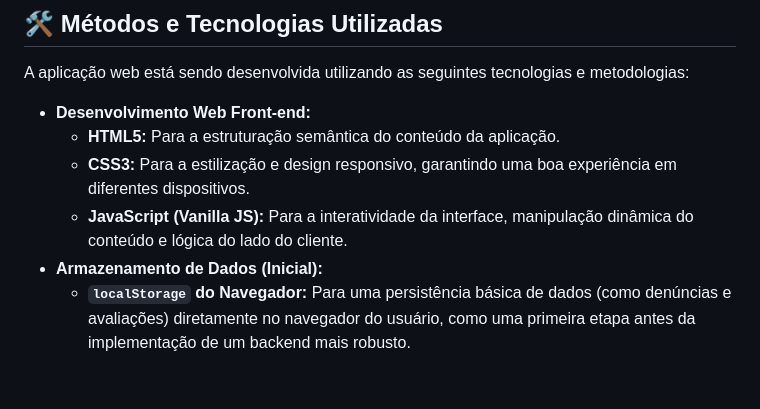
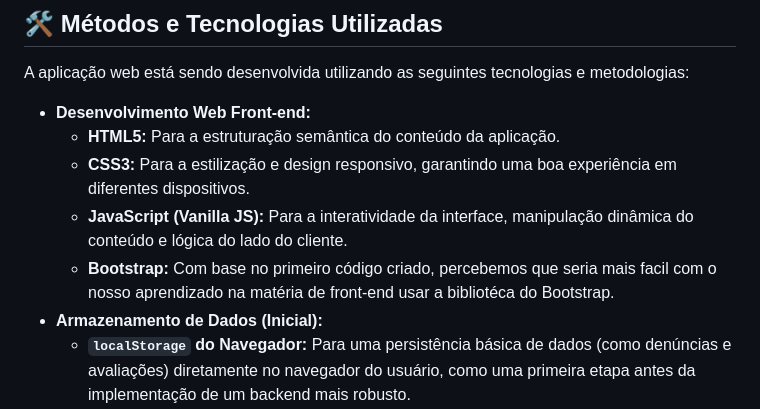
Before and after one commit to Brno0/Inclucity, a Markdown page: README.md, the part around the change. Drawn GitHub-style; blank space fills up the shorter version.

Commit message:
Update README.md
Add Bootstrap no código

```diff
--- a/README.md
+++ b/README.md
@@ -25,6 +25,7 @@ A aplicação web está sendo desenvolvida utilizando as seguintes tecnologias e
     * **HTML5:** Para a estruturação semântica do conteúdo da aplicação.
     * **CSS3:** Para a estilização e design responsivo, garantindo uma boa experiência em diferentes dispositivos.
     * **JavaScript (Vanilla JS):** Para a interatividade da interface, manipulação dinâmica do conteúdo e lógica do lado do cliente.
+    * **Bootstrap:** Com base no primeiro código criado, percebemos que seria mais facil com o nosso aprendizado na matéria de front-end usar a bibliotéca do Bootstrap.
 * **Armazenamento de Dados (Inicial):**
     * **`localStorage` do Navegador:** Para uma persistência básica de dados (como denúncias e avaliações) diretamente no navegador do usuário, como uma primeira etapa antes da implementação de um backend mais robusto.
 * **Modelo Colaborativo:**
```
